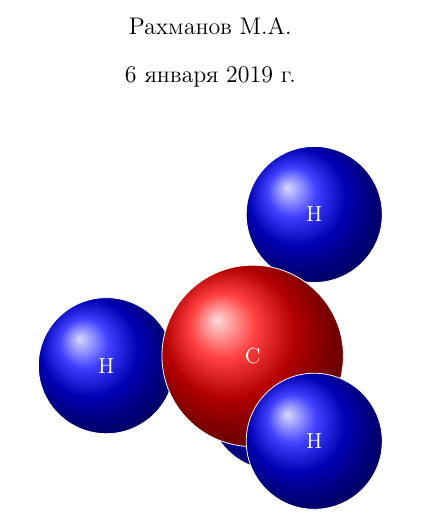
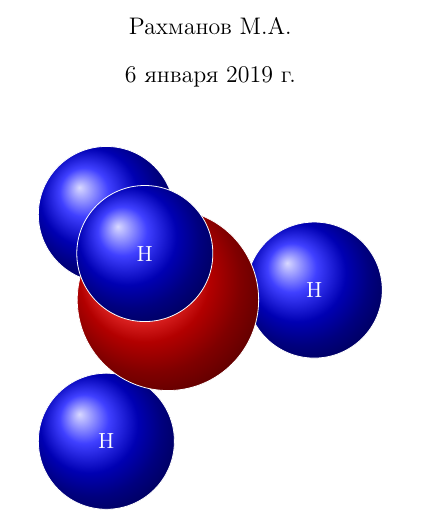
Before and after one commit to morloksRakhmanov/-, a LaTeX document (8871Рахманов р4.tex): part of the page, cut so that both start at the same text. Compiled offline with pdfLaTeX.

Commit message:
Add files via upload

```diff
--- a/8871Рахманов р4.tex
+++ b/8871Рахманов р4.tex
@@ -21,13 +21,16 @@
 \draw [rounded corners=4pt,color=white,ball color=blue
 ,smooth] (-1.5,-1,0.866) circle (0.6) node {H};
 \draw [rounded corners=4pt,color=white,ball color=blue
-,smooth] (0.3165,-1,1.7029) circle (0.6) node {H};
-\draw [rounded corners=4pt,color=white,ball color=red
-,smooth] (-0.2959,-1,0.6422) circle (0.8) node {C};\
+,smooth] (-1.5,1,0.866) circle (0.6) node {H};
 
 
 
-\draw [rounded corners=4pt,color=white,ball color=blue,smooth] ({9.992*10^(-16)},-2,{-6.1062*10^(-16)}) circle (0.6) node {H};
+\draw [rounded corners=4pt,color=white,ball color=red
+,smooth] (-1.2041,0,0.2238) circle (0.8) node {C};\
+
+\draw [rounded corners=4pt,color=white,ball color=blue,smooth]
+ (-1.8165,0,-0.8369) circle (0.6) node {H};
+
 
 \end{scope}
 \end{tikzpicture}
```
Also changed, not shown: 8871Рахманов р4.pdf.
